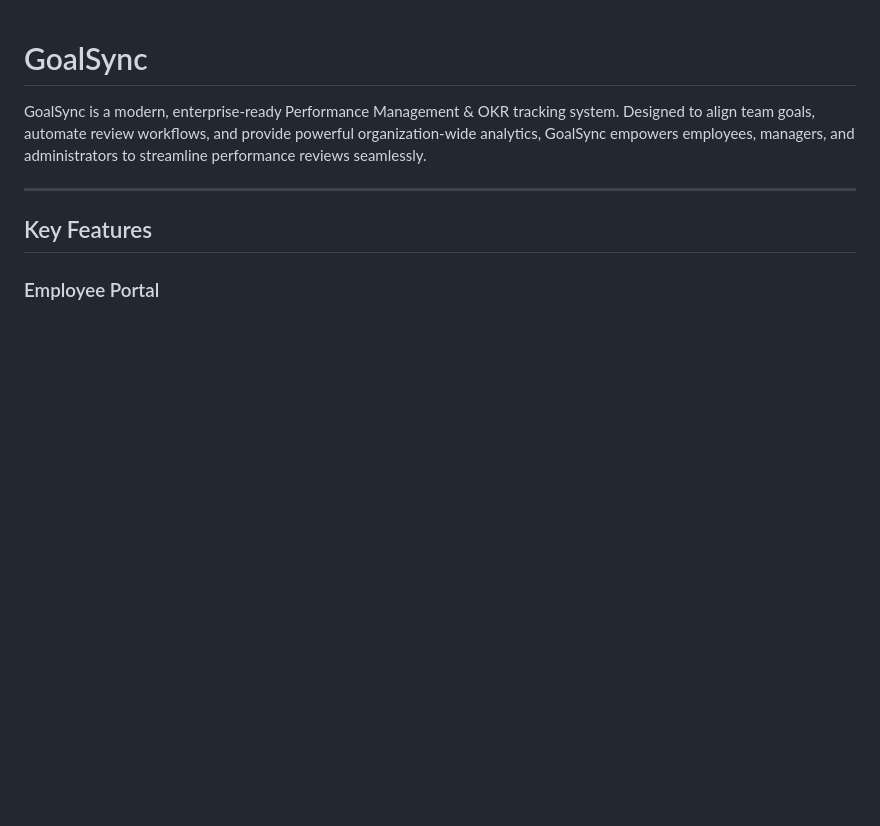
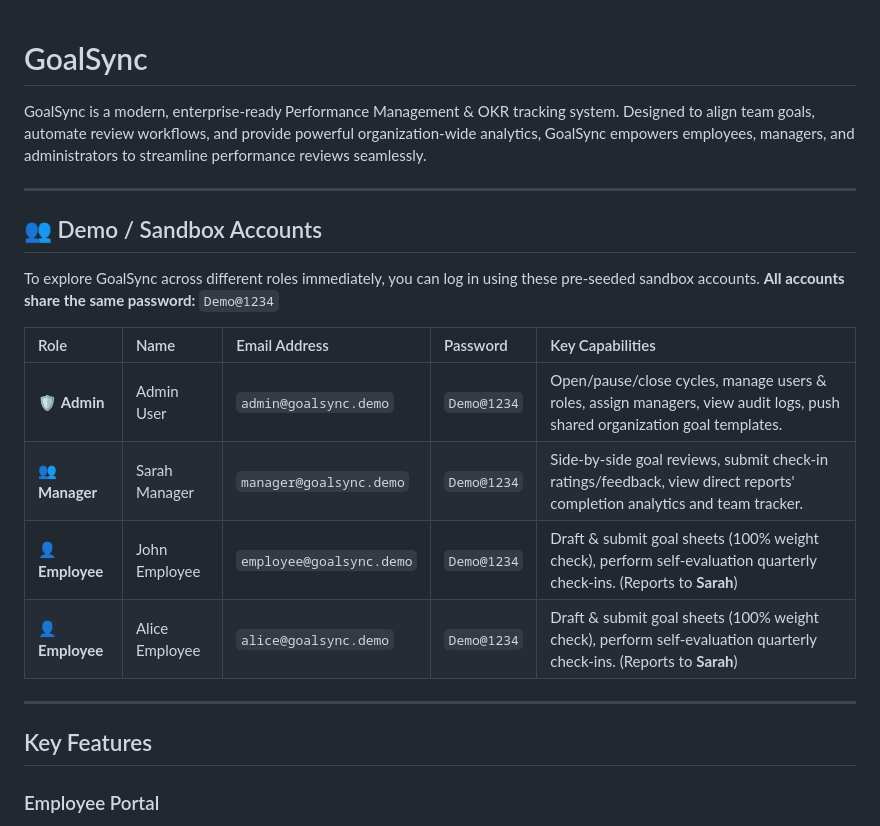
Before and after one commit to ananthakr1shnan/GoalSync, a Markdown page: README.md, the part around the change. Rendered like a GitHub page; blank space fills up the shorter version.

Commit message:
docs: add pre-seeded sandbox accounts and credentials to README.md

```diff
--- a/README.md
+++ b/README.md
@@ -1,6 +1,19 @@
 #  GoalSync
 
 GoalSync is a modern, enterprise-ready Performance Management & OKR tracking system. Designed to align team goals, automate review workflows, and provide powerful organization-wide analytics, GoalSync empowers employees, managers, and administrators to streamline performance reviews seamlessly.
+
+---
+
+## 👥 Demo / Sandbox Accounts
+
+To explore GoalSync across different roles immediately, you can log in using these pre-seeded sandbox accounts. **All accounts share the same password:** `Demo@1234`
+
+| Role | Name | Email Address | Password | Key Capabilities |
+| :--- | :--- | :--- | :--- | :--- |
+| 🛡️ **Admin** | Admin User | `admin@goalsync.demo` | `Demo@1234` | Open/pause/close cycles, manage users & roles, assign managers, view audit logs, push shared organization goal templates. |
+| 👥 **Manager** | Sarah Manager | `manager@goalsync.demo` | `Demo@1234` | Side-by-side goal reviews, submit check-in ratings/feedback, view direct reports' completion analytics and team tracker. |
+| 👤 **Employee** | John Employee | `employee@goalsync.demo` | `Demo@1234` | Draft & submit goal sheets (100% weight check), perform self-evaluation quarterly check-ins. (Reports to **Sarah**) |
+| 👤 **Employee** | Alice Employee | `alice@goalsync.demo` | `Demo@1234` | Draft & submit goal sheets (100% weight check), perform self-evaluation quarterly check-ins. (Reports to **Sarah**) |
 
 ---
 
```
